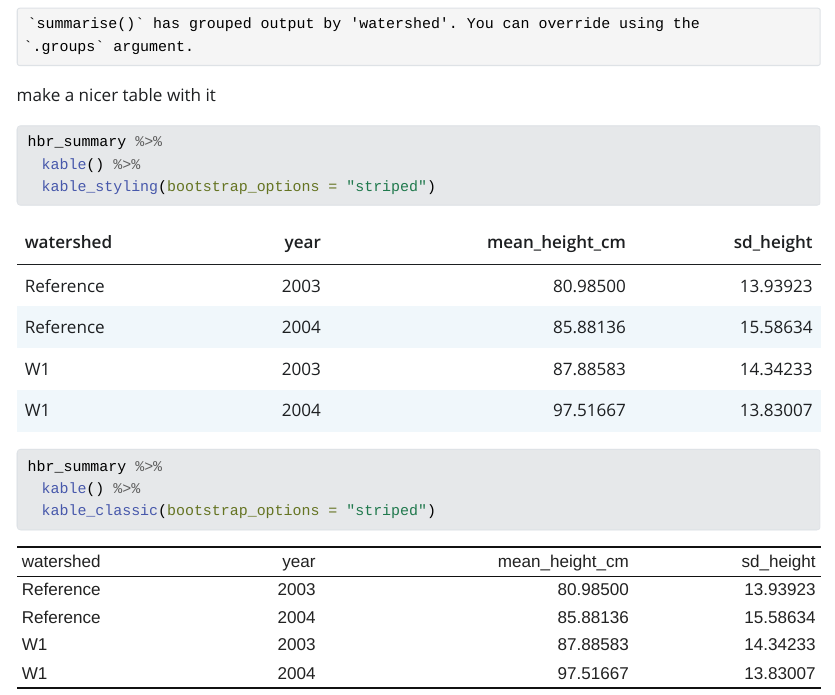
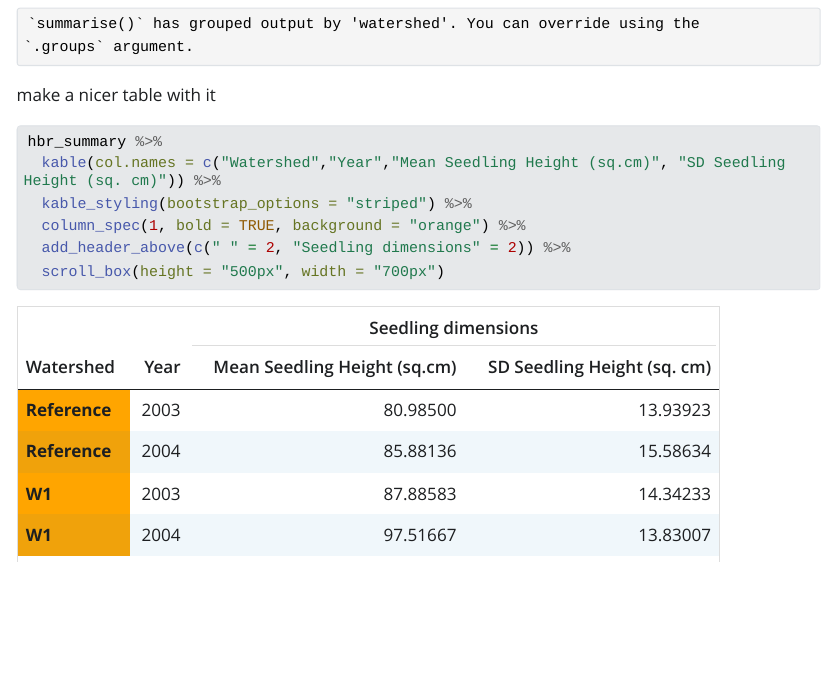
Before and after one commit to jilliannallison/eds221-day9-comp, a Quarto document (kable_tables.qmd): the page in a window 1100 px wide, from 740 px down. The pictures show the output file kable_tables.html that the author committed with the source, opened offline; Quarto's library style sheets are replaced by a plain one without menus; long lines of code are wrapped.

Commit message:
did things and got pissed off

````diff
--- a/kable_tables.qmd
+++ b/kable_tables.qmd
@@ -25,10 +25,9 @@ make a nicer table with it
 ```{r}
 
 hbr_summary %>%
-  kable() %>%
-  kable_styling(bootstrap_options = "striped")
-
-hbr_summary %>%
-  kable() %>%
-  kable_classic(bootstrap_options = "striped")
+  kable(col.names = c("Watershed","Year","Mean Seedling Height (sq.cm)", "SD Seedling Height (sq. cm)")) %>%
+  kable_styling(bootstrap_options = "striped") %>%
+  column_spec(1, bold = TRUE, background = "orange") %>%
+  add_header_above(c(" " = 2, "Seedling dimensions" = 2)) %>%
+  scroll_box(height = "500px", width = "700px")
 ```
````
Also changed, not shown: kable_tables.html, kable_tables.qmd (2 more changed lines).
